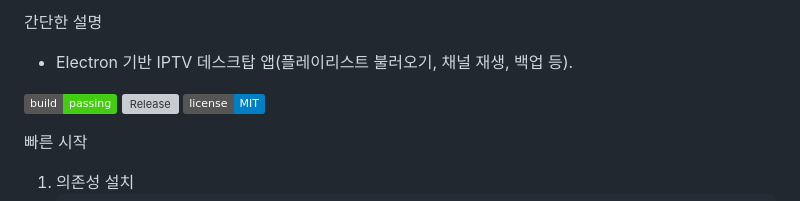
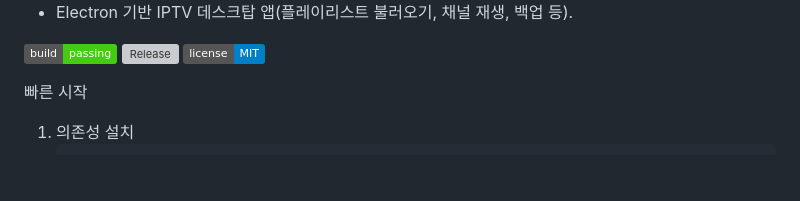
Before and after one commit to Michael09011/IPTV-Desktop, a Markdown page: README.md, the part around one of its changes. Drawn GitHub-style; badges without logos; blank space fills up the shorter version; grey boxes are pictures that could not be loaded.

```diff
--- a/README.md
+++ b/README.md
@@ -2,5 +3,5 @@
 
-간단한 설명
+
 - Electron 기반 IPTV 데스크탑 앱(플레이리스트 불러오기, 채널 재생, 백업 등).
 
 <!-- Shields: replace <OWNER>/<REPO> with your GitHub owner/repo if you host this on GitHub -->
```
Also changed, not shown: other parts of README.md (+1 -0 lines).
